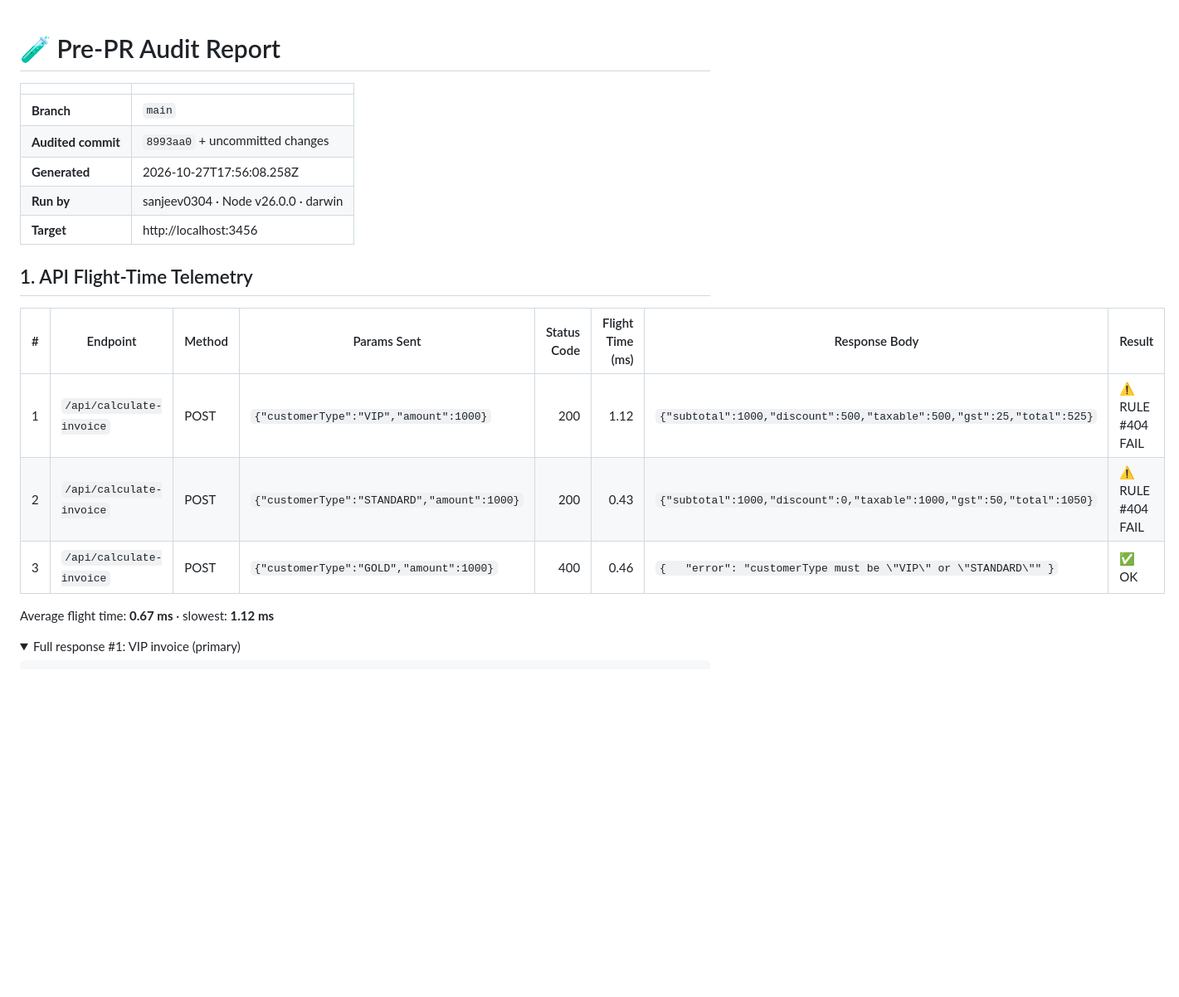
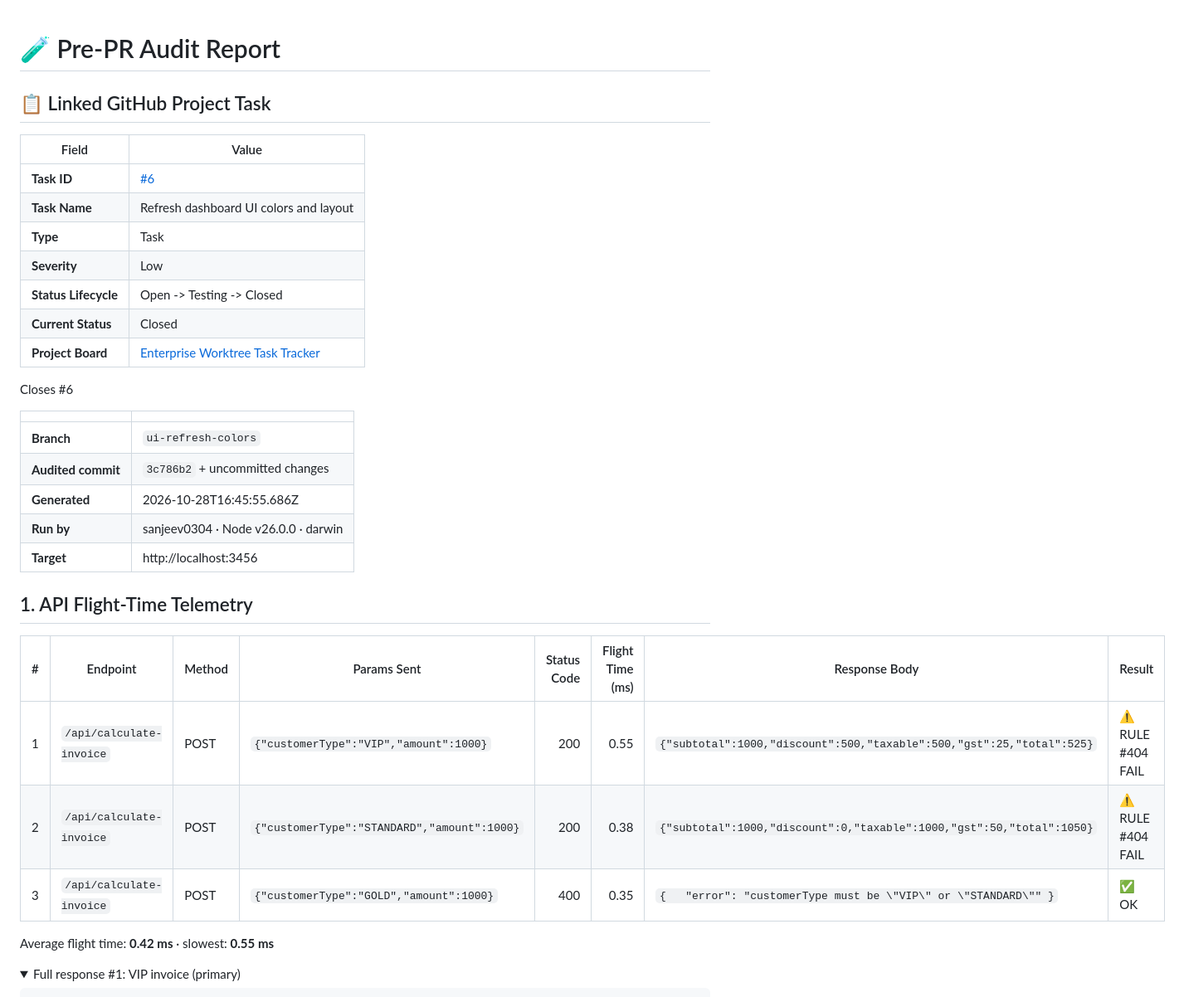
Before and after one commit to sanjeev0304/worktree-ci-prototype, a Markdown page: qa-evidence/PR_AUDIT_REPORT.md, the part around one of its changes. Shown at 83% size. Rendered like a GitHub page; folded sections open; blank space fills up the shorter version.

```diff
--- a/qa-evidence/PR_AUDIT_REPORT.md
+++ b/qa-evidence/PR_AUDIT_REPORT.md
@@ -1,10 +1,24 @@
 # 🧪 Pre-PR Audit Report
+
+## 📋 Linked GitHub Project Task
+
+| Field | Value |
+|---|---|
+| **Task ID** | [#6](https://github.com/sanjeev0304/worktree-ci-prototype/issues/6) |
+| **Task Name** | Refresh dashboard UI colors and layout |
+| **Type** | Task |
+| **Severity** | Low |
+| **Status Lifecycle** | Open -> Testing -> Closed |
+| **Current Status** | Closed |
+| **Project Board** | [Enterprise Worktree Task Tracker](https://github.com/users/sanjeev0304/projects/1) |
+
+Closes #6
 
 | | |
 |---|---|
-| **Branch** | `main` |
-| **Audited commit** | `8993aa0` + uncommitted changes |
-| **Generated** | 2026-10-27T17:56:08.258Z |
+| **Branch** | `ui-refresh-colors` |
+| **Audited commit** | `3c786b2` + uncommitted changes |
+| **Generated** | 2026-10-28T16:45:55.686Z |
 | **Run by** | sanjeev0304 · Node v26.0.0 · darwin |
 | **Target** | http://localhost:3456 |
 
@@ -12,11 +26,11 @@
 
 | # | Endpoint | Method | Params Sent | Status Code | Flight Time (ms) | Response Body | Result |
 |---|---|---|---|---:|---:|---|---|
-| 1 | `/api/calculate-invoice` | POST | `{"customerType":"VIP","amount":1000}` | 200 | 1.12 | `{"subtotal":1000,"discount":500,"taxable":500,"gst":25,"total":525}` | ⚠️ RULE #404 FAIL |
-| 2 | `/api/calculate-invoice` | POST | `{"customerType":"STANDARD","amount":1000}` | 200 | 0.43 | `{"subtotal":1000,"discount":0,"taxable":1000,"gst":50,"total":1050}` | ⚠️ RULE #404 FAIL |
-| 3 | `/api/calculate-invoice` | POST | `{"customerType":"GOLD","amount":1000}` | 400 | 0.46 | `{   "error": "customerType must be \"VIP\" or \"STANDARD\"" }` | ✅ OK |
+| 1 | `/api/calculate-invoice` | POST | `{"customerType":"VIP","amount":1000}` | 200 | 0.55 | `{"subtotal":1000,"discount":500,"taxable":500,"gst":25,"total":525}` | ⚠️ RULE #404 FAIL |
+| 2 | `/api/calculate-invoice` | POST | `{"customerType":"STANDARD","amount":1000}` | 200 | 0.38 | `{"subtotal":1000,"discount":0,"taxable":1000,"gst":50,"total":1050}` | ⚠️ RULE #404 FAIL |
+| 3 | `/api/calculate-invoice` | POST | `{"customerType":"GOLD","amount":1000}` | 400 | 0.35 | `{   "error": "customerType must be \"VIP\" or \"STANDARD\"" }` | ✅ OK |
 
-Average flight time: **0.67 ms** · slowest: **1.12 ms**
+Average flight time: **0.42 ms** · slowest: **0.55 ms**
 
 <details><summary>Full response #1: VIP invoice (primary)</summary>
 
```
Also changed, not shown: other parts of qa-evidence/PR_AUDIT_REPORT.md (+23 -22 lines), qa-evidence/latest-ui-proof.png, 2 other files.
